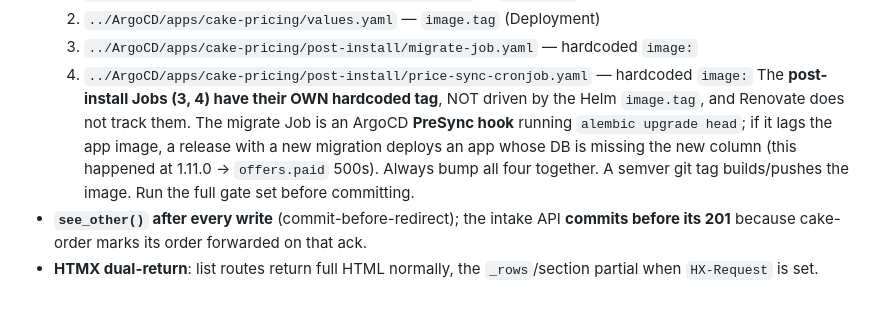
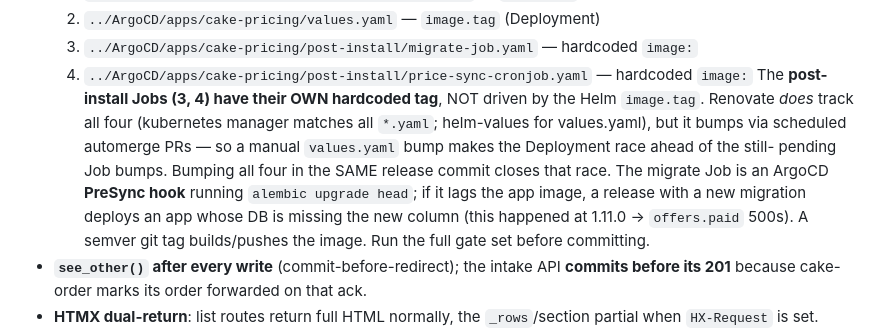
Before and after one commit to gyulaasztalos/cake-pricing, a Markdown page: CLAUDE.md, the part around the change. Drawn GitHub-style; blank space fills up the shorter version.

Commit message:
docs: correct the release-tag note — Renovate does track the post-install Jobs
renovate.json enables the kubernetes manager for all *.yaml, so it tracks the
migrate/cronjob image tags too; the 1.11.0 breakage was a race (manual values.yaml
bump deployed ahead of Renovate's pending Job automerge), not untracked manifests.
Fix: bump all four tags in the same release commit.

Co-Authored-By: Claude Opus 4.8 <noreply@anthropic.com>

```diff
--- a/CLAUDE.md
+++ b/CLAUDE.md
@@ -88,10 +88,13 @@ hang.
   3. `../ArgoCD/apps/cake-pricing/post-install/migrate-job.yaml` — hardcoded `image:`
   4. `../ArgoCD/apps/cake-pricing/post-install/price-sync-cronjob.yaml` — hardcoded `image:`
   The **post-install Jobs (3, 4) have their OWN hardcoded tag**, NOT driven by the
-  Helm `image.tag`, and Renovate does not track them. The migrate Job is an ArgoCD
-  **PreSync hook** running `alembic upgrade head`; if it lags the app image, a
-  release with a new migration deploys an app whose DB is missing the new column
-  (this happened at 1.11.0 → `offers.paid` 500s). Always bump all four together.
+  Helm `image.tag`. Renovate *does* track all four (kubernetes manager matches all
+  `*.yaml`; helm-values for values.yaml), but it bumps via scheduled automerge PRs
+  — so a manual `values.yaml` bump makes the Deployment race ahead of the still-
+  pending Job bumps. Bumping all four in the SAME release commit closes that race.
+  The migrate Job is an ArgoCD **PreSync hook** running `alembic upgrade head`; if
+  it lags the app image, a release with a new migration deploys an app whose DB is
+  missing the new column (this happened at 1.11.0 → `offers.paid` 500s).
   A semver git tag builds/pushes the image. Run the full gate set before committing.
 - **`see_other()` after every write** (commit-before-redirect); the intake API
   **commits before its 201** because cake-order marks its order forwarded on that
```
